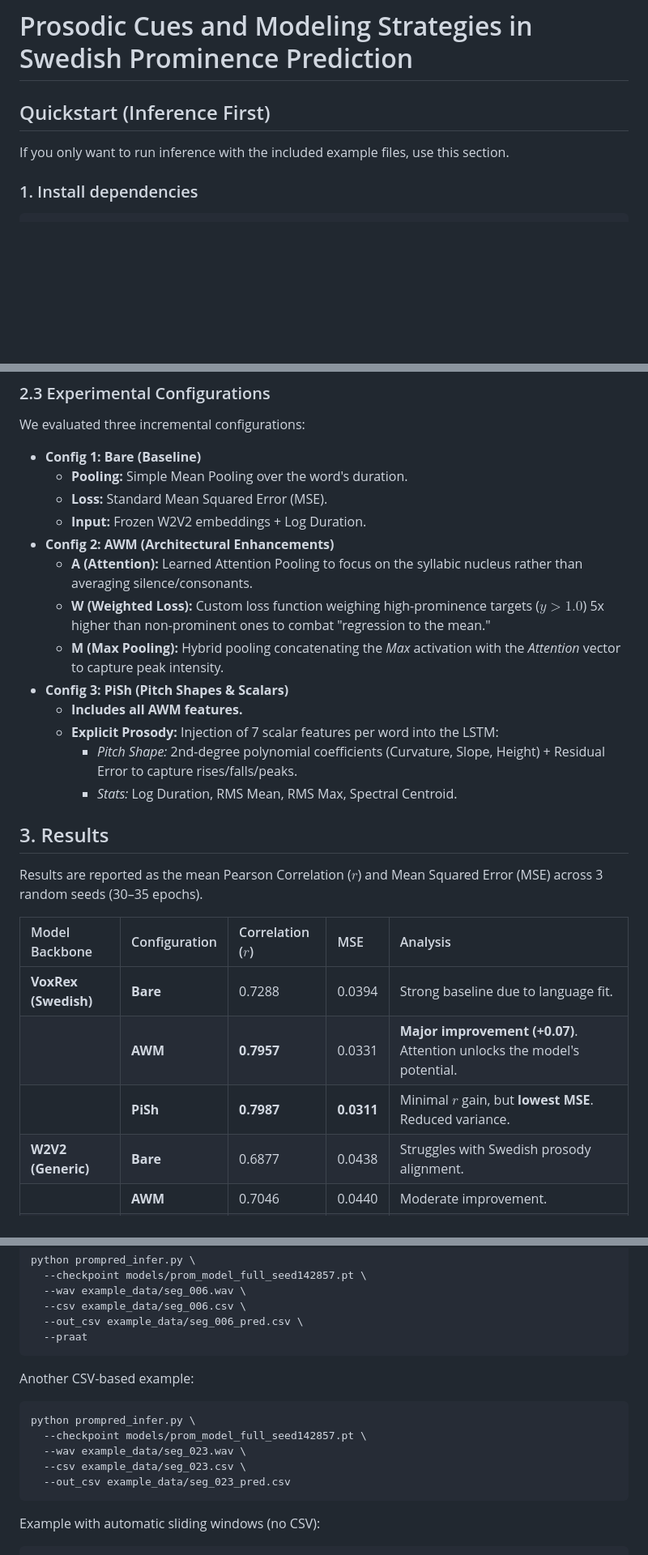
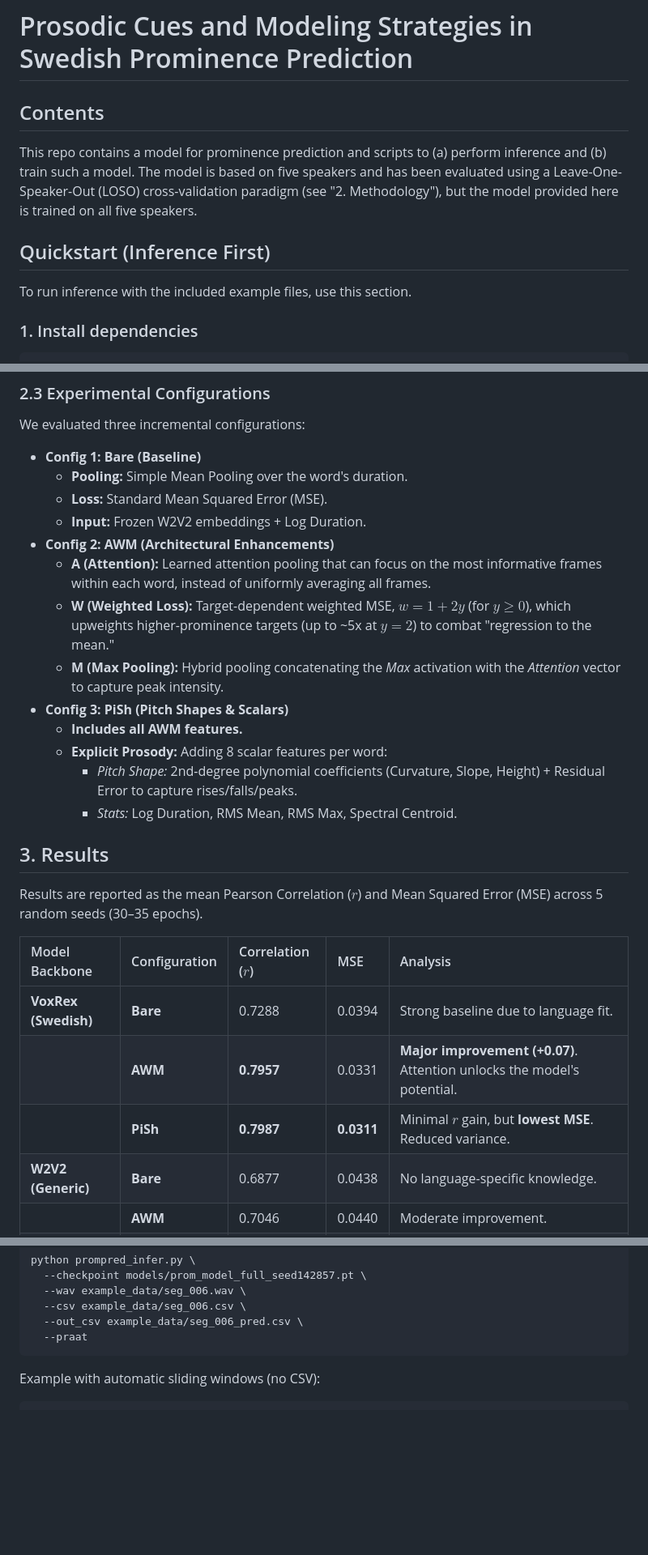
Before and after one commit to fjohan/ProcuMosPP, a Markdown page: README.md, 3 parts joined by grey strips. Shown at 81% size. GitHub-like rendering; blank space fills up the shorter version.

````diff
--- a/README.md
+++ b/README.md
@@ -1,8 +1,12 @@
 # Prosodic Cues and Modeling Strategies in Swedish Prominence Prediction
+
+## Contents
+
+This repo contains a model for prominence prediction and scripts to (a) perform inference and (b) train such a model. The model is based on five speakers and has been evaluated using a Leave-One-Speaker-Out (LOSO) cross-validation paradigm (see "2. Methodology"), but the model provided here is trained on all five speakers.
 
 ## Quickstart (Inference First)
 
-If you only want to run inference with the included example files, use this section.
+To run inference with the included example files, use this section.
 
 ### 1. Install dependencies
 
@@ -91,24 +85,24 @@ We evaluated three incremental configurations:
     *   **Loss:** Standard Mean Squared Error (MSE).
     *   **Input:** Frozen W2V2 embeddings + Log Duration.
 *   **Config 2: AWM (Architectural Enhancements)**
-    *   **A (Attention):** Learned Attention Pooling to focus on the syllabic nucleus rather than averaging silence/consonants.
-    *   **W (Weighted Loss):** Custom loss function weighing high-prominence targets ($y>1.0$) 5x higher than non-prominent ones to combat "regression to the mean."
+    *   **A (Attention):** Learned attention pooling that can focus on the most informative frames within each word, instead of uniformly averaging all frames.
+    *   **W (Weighted Loss):** Target-dependent weighted MSE, $w = 1 + 2y$ (for $y \ge 0$), which upweights higher-prominence targets (up to ~5x at $y=2$) to combat "regression to the mean."
     *   **M (Max Pooling):** Hybrid pooling concatenating the *Max* activation with the *Attention* vector to capture peak intensity.
 *   **Config 3: PiSh (Pitch Shapes & Scalars)**
     *   **Includes all AWM features.**
-    *   **Explicit Prosody:** Injection of 7 scalar features per word into the LSTM:
+    *   **Explicit Prosody:** Adding 8 scalar features per word:
         *   *Pitch Shape:* 2nd-degree polynomial coefficients (Curvature, Slope, Height) + Residual Error to capture rises/falls/peaks.
         *   *Stats:* Log Duration, RMS Mean, RMS Max, Spectral Centroid.
 
 ## 3. Results
-Results are reported as the mean Pearson Correlation ($r$) and Mean Squared Error (MSE) across 3 random seeds (30–35 epochs).
+Results are reported as the mean Pearson Correlation ($r$) and Mean Squared Error (MSE) across 5 random seeds (30–35 epochs).
 
 | Model Backbone | Configuration | Correlation ($r$) | MSE | Analysis |
 | :--- | :--- | :--- | :--- | :--- |
 | **VoxRex (Swedish)** | **Bare** | 0.7288 | 0.0394 | Strong baseline due to language fit. |
 | | **AWM** | **0.7957** | 0.0331 | **Major improvement (+0.07)**. Attention unlocks the model's potential. |
 | | **PiSh** | **0.7987** | **0.0311** | Minimal $r$ gain, but **lowest MSE**. Reduced variance. |
-| **W2V2 (Generic)** | **Bare** | 0.6877 | 0.0438 | Struggles with Swedish prosody alignment. |
+| **W2V2 (Generic)** | **Bare** | 0.6877 | 0.0438 | No language-specific knowledge. |
 | | **AWM** | 0.7046 | 0.0440 | Moderate improvement. |
 | | **PiSh** | 0.7238 | 0.0416 | **Significant gain**. Explicit features compensate for lack of language knowledge. |
 
@@ -247,17 +241,6 @@ python prompred_infer.py \
   --out_csv example_data/seg_006_pred.csv \
   --praat
 ```
-
-Another CSV-based example:
-
-```bash
-python prompred_infer.py \
-  --checkpoint models/prom_model_full_seed142857.pt \
-  --wav example_data/seg_023.wav \
-  --csv example_data/seg_023.csv \
-  --out_csv example_data/seg_023_pred.csv
-```
-
 Example with automatic sliding windows (no CSV):
 
 ```bash
````
Also changed, not shown: other parts of README.md (+13 -23 lines).
